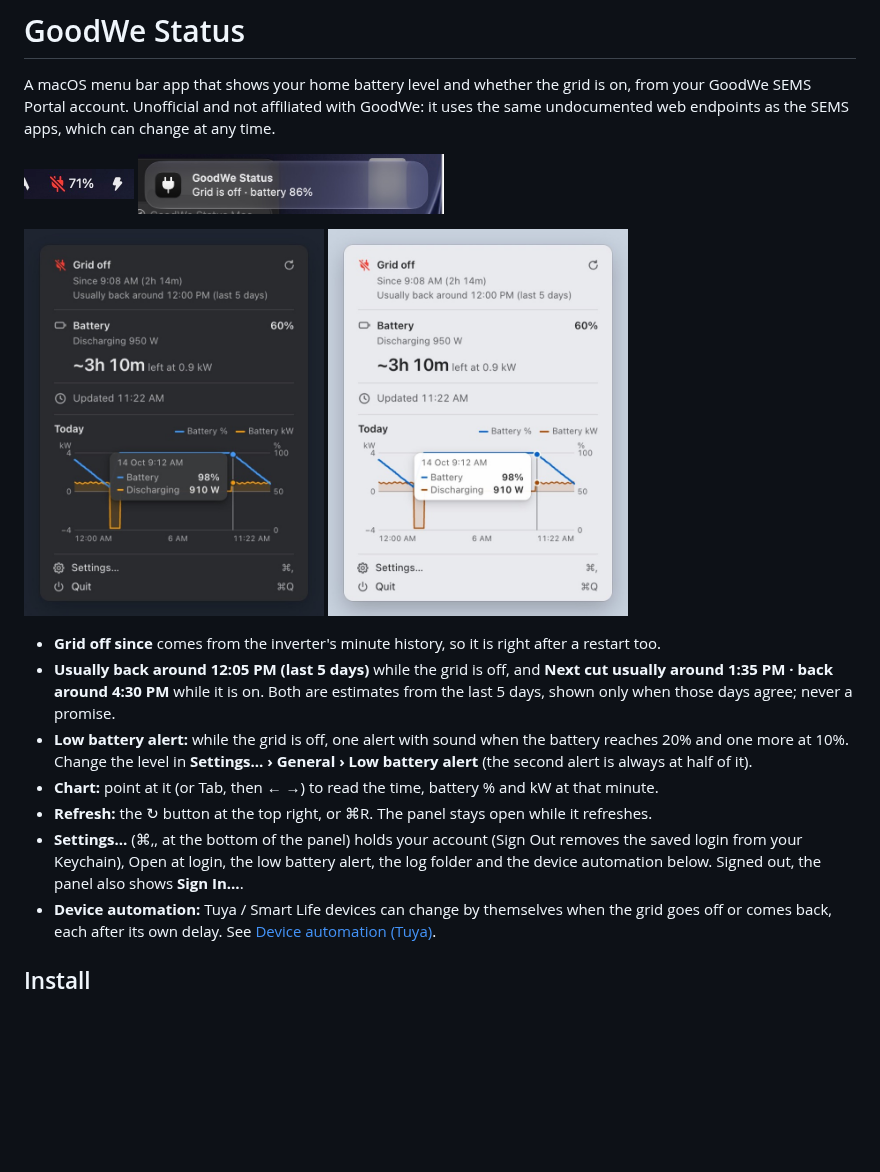
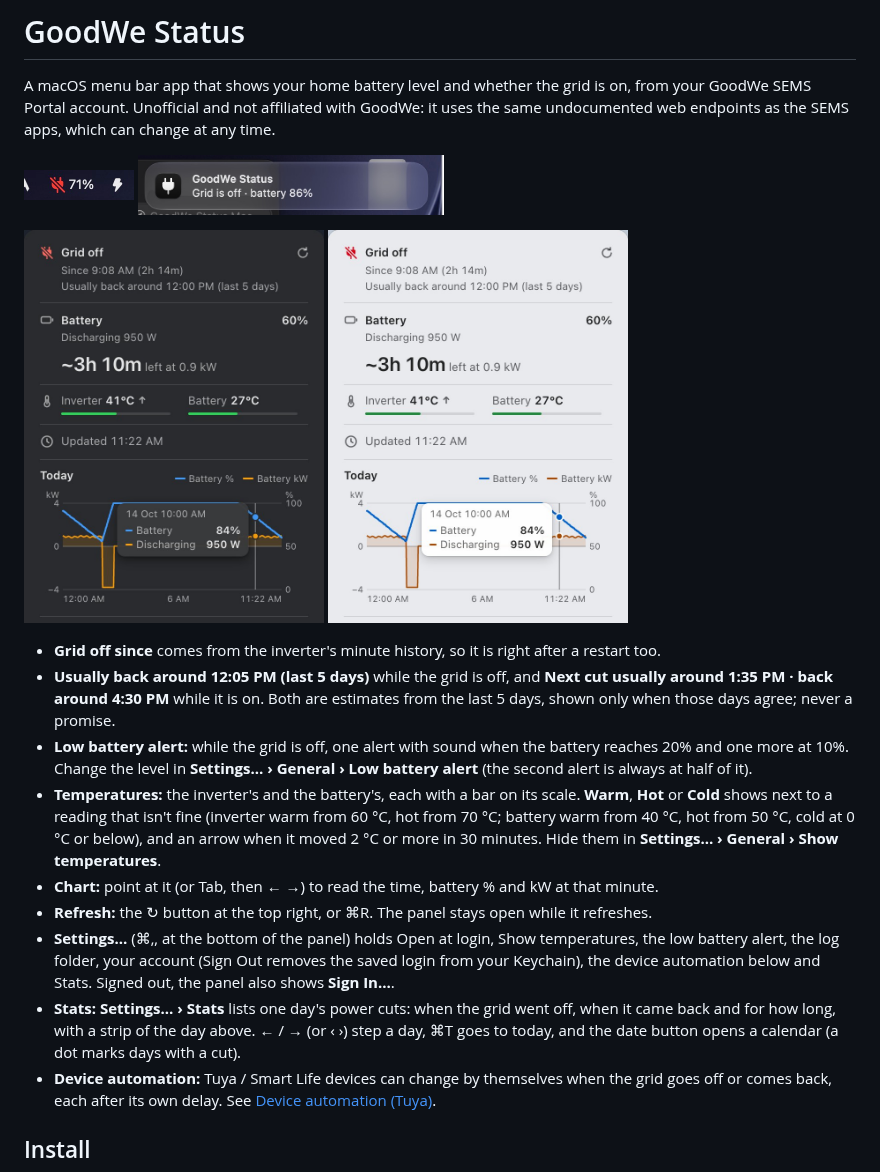
Before and after one commit to asifshirazi/goodwe-status, a Markdown page: README.md, the part around one of its changes. Rendered like a GitHub page; pictures changed too: docs/screenshots/panel-dark.jpg, docs/screenshots/panel-light.jpg; blank space fills up the shorter version.

```diff
--- a/README.md
+++ b/README.md
@@ -9,9 +9,11 @@ A macOS menu bar app that shows your home battery level and whether the grid is
 - **Grid off since** comes from the inverter's minute history, so it is right after a restart too.
 - **Usually back around 12:05 PM (last 5 days)** while the grid is off, and **Next cut usually around 1:35 PM · back around 4:30 PM** while it is on. Both are estimates from the last 5 days, shown only when those days agree; never a promise.
 - **Low battery alert:** while the grid is off, one alert with sound when the battery reaches 20% and one more at 10%. Change the level in **Settings… › General › Low battery alert** (the second alert is always at half of it).
+- **Temperatures:** the inverter's and the battery's, each with a bar on its scale. **Warm**, **Hot** or **Cold** shows next to a reading that isn't fine (inverter warm from 60 °C, hot from 70 °C; battery warm from 40 °C, hot from 50 °C, cold at 0 °C or below), and an arrow when it moved 2 °C or more in 30 minutes. Hide them in **Settings… › General › Show temperatures**.
 - **Chart:** point at it (or Tab, then ← →) to read the time, battery % and kW at that minute.
 - **Refresh:** the ↻ button at the top right, or ⌘R. The panel stays open while it refreshes.
-- **Settings…** (⌘,, at the bottom of the panel) holds your account (Sign Out removes the saved login from your Keychain), Open at login, the low battery alert, the log folder and the device automation below. Signed out, the panel also shows **Sign In…**.
+- **Settings…** (⌘,, at the bottom of the panel) holds Open at login, Show temperatures, the low battery alert, the log folder, your account (Sign Out removes the saved login from your Keychain), the device automation below and Stats. Signed out, the panel also shows **Sign In…**.
+- **Stats:** **Settings… › Stats** lists one day's power cuts: when the grid went off, when it came back and for how long, with a strip of the day above. ← / → (or ‹ ›) step a day, ⌘T goes to today, and the date button opens a calendar (a dot marks days with a cut).
 - **Device automation:** Tuya / Smart Life devices can change by themselves when the grid goes off or comes back, each after its own delay. See [Device automation (Tuya)](#device-automation-tuya).
 
 ## Install
```
Also changed, not shown: other parts of README.md (+3 -1 lines), CHANGELOG.md (+9 -0 lines), docs/screenshots/settings-stats-light.jpg (added), 15 other files.
